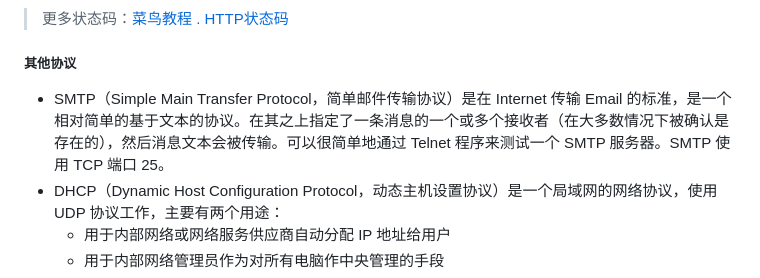
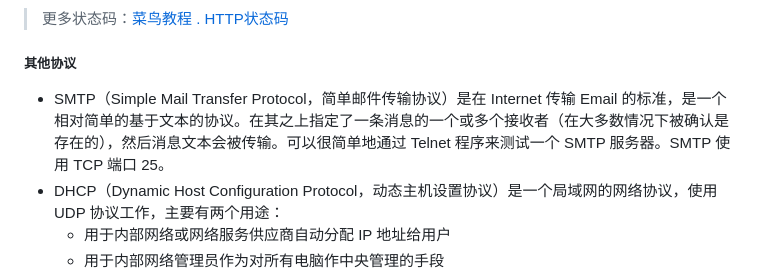
Before and after one commit to huihut/interview, a Markdown page: README.md, the part around the change. Drawn GitHub-style.

Commit message:
fix Simple Mail Transfer Protocol
https://github.com/huihut/interview/issues/95

```diff
--- a/README.md
+++ b/README.md
@@ -2486,7 +2486,7 @@ TRACE | 回显服务器收到的请求，主要用于测试或诊断
 
 ##### 其他协议
 
-* SMTP（Simple Main Transfer Protocol，简单邮件传输协议）是在 Internet 传输 Email 的标准，是一个相对简单的基于文本的协议。在其之上指定了一条消息的一个或多个接收者（在大多数情况下被确认是存在的），然后消息文本会被传输。可以很简单地通过 Telnet 程序来测试一个 SMTP 服务器。SMTP 使用 TCP 端口 25。
+* SMTP（Simple Mail Transfer Protocol，简单邮件传输协议）是在 Internet 传输 Email 的标准，是一个相对简单的基于文本的协议。在其之上指定了一条消息的一个或多个接收者（在大多数情况下被确认是存在的），然后消息文本会被传输。可以很简单地通过 Telnet 程序来测试一个 SMTP 服务器。SMTP 使用 TCP 端口 25。
 * DHCP（Dynamic Host Configuration Protocol，动态主机设置协议）是一个局域网的网络协议，使用 UDP 协议工作，主要有两个用途：
     * 用于内部网络或网络服务供应商自动分配 IP 地址给用户
     * 用于内部网络管理员作为对所有电脑作中央管理的手段
```
